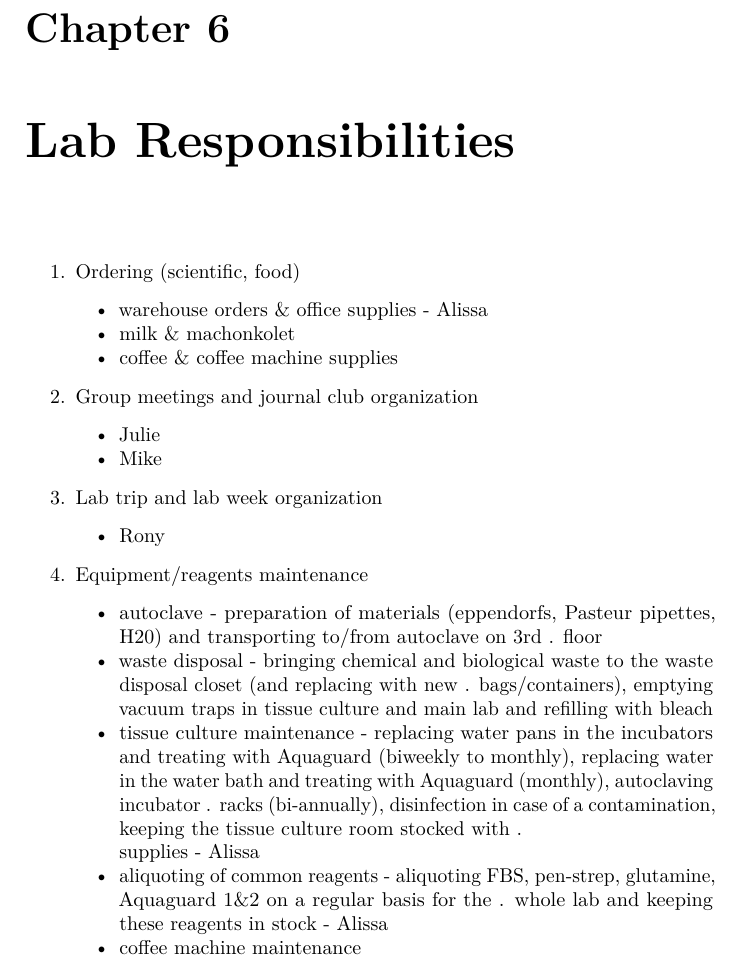
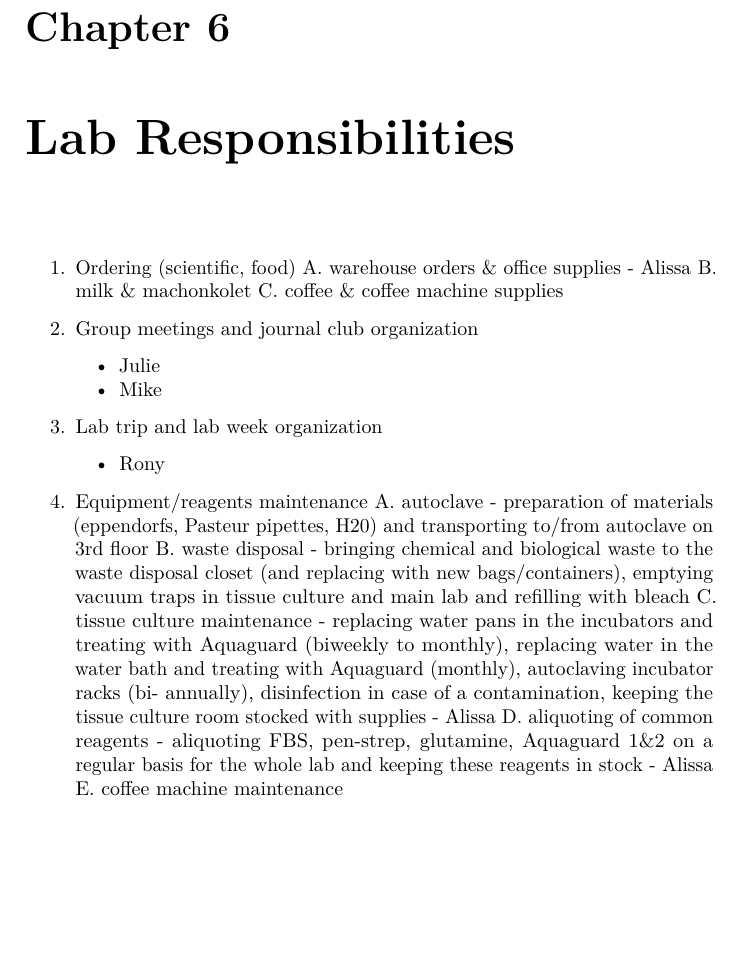
Before and after one commit to tiroshlab/lab-book, a LaTeX thesis (docs/lab-book.tex): part of page 15 of 43, cut so that both start at the same text, the shorter picture padded with empty space. Compiled offline with pdfLaTeX.

Commit message:
Deploy tiroshlab/lab-book to github.com/tiroshlab/lab-book.git:master

```diff
--- a/docs/lab-book.tex
+++ b/docs/lab-book.tex
@@ -470,17 +470,8 @@ When leaving the group:
 \begin{enumerate}
 \def\labelenumi{\arabic{enumi}.}
 \item
-  Ordering (scientific, food)
-
-  \begin{itemize}
-  \tightlist
-  \item
-    warehouse orders \& office supplies - Alissa
-  \item
-    milk \& machonkolet
-  \item
-    coffee \& coffee machine supplies
-  \end{itemize}
+  Ordering (scientific, food) A. warehouse orders \& office supplies -
+  Alissa B. milk \& machonkolet C. coffee \& coffee machine supplies
 \item
   Group meetings and journal club organization
 
@@ -500,32 +491,20 @@ When leaving the group:
     Rony
   \end{itemize}
 \item
-  Equipment/reagents maintenance
-
-  \begin{itemize}
-  \tightlist
-  \item
-    autoclave - preparation of materials (eppendorfs, Pasteur pipettes,
-    H20) and transporting to/from autoclave on 3rd . floor
-  \item
-    waste disposal - bringing chemical and biological waste to the waste
-    disposal closet (and replacing with new . bags/containers), emptying
-    vacuum traps in tissue culture and main lab and refilling with
-    bleach
-  \item
-    tissue culture maintenance - replacing water pans in the incubators
-    and treating with Aquaguard (biweekly to monthly), replacing water
-    in the water bath and treating with Aquaguard (monthly), autoclaving
-    incubator . racks (bi-annually), disinfection in case of a
-    contamination, keeping the tissue culture room stocked with .\\
-    supplies - Alissa
-  \item
-    aliquoting of common reagents - aliquoting FBS, pen-strep,
-    glutamine, Aquaguard 1\&2 on a regular basis for the . whole lab and
-    keeping these reagents in stock - Alissa
-  \item
-    coffee machine maintenance
-  \end{itemize}
+  Equipment/reagents maintenance A. autoclave - preparation of materials
+  (eppendorfs, Pasteur pipettes, H20) and transporting to/from autoclave
+  on 3rd floor B. waste disposal - bringing chemical and biological
+  waste to the waste disposal closet (and replacing with new
+  bags/containers), emptying vacuum traps in tissue culture and main lab
+  and refilling with bleach C. tissue culture maintenance - replacing
+  water pans in the incubators and treating with Aquaguard (biweekly to
+  monthly), replacing water in the water bath and treating with
+  Aquaguard (monthly), autoclaving incubator racks (bi- annually),
+  disinfection in case of a contamination, keeping the tissue culture
+  room stocked with supplies - Alissa D. aliquoting of common reagents -
+  aliquoting FBS, pen-strep, glutamine, Aquaguard 1\&2 on a regular
+  basis for the whole lab and keeping these reagents in stock - Alissa
+  E. coffee machine maintenance
 \item
   Lab code
 
```
Also changed, not shown: docs/lab-book.pdf, 4 other files.
